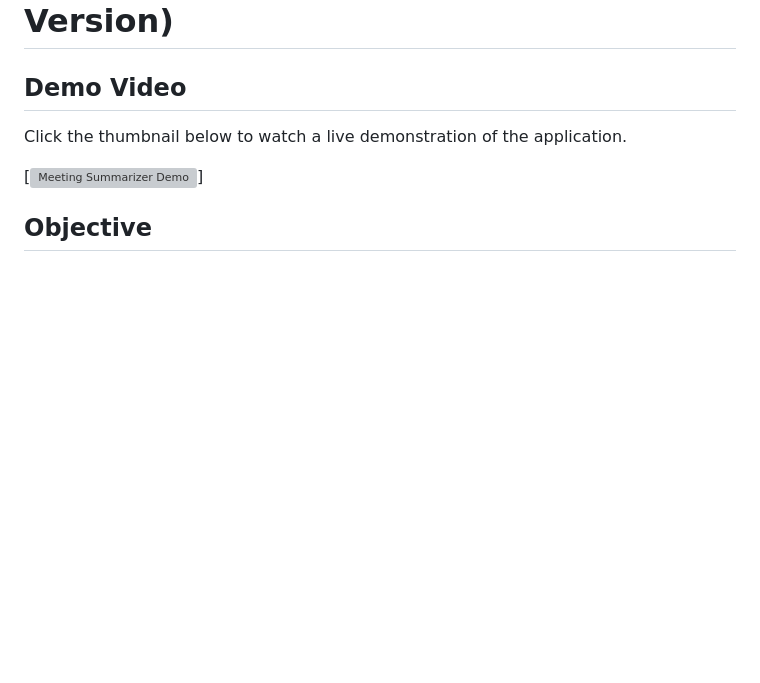
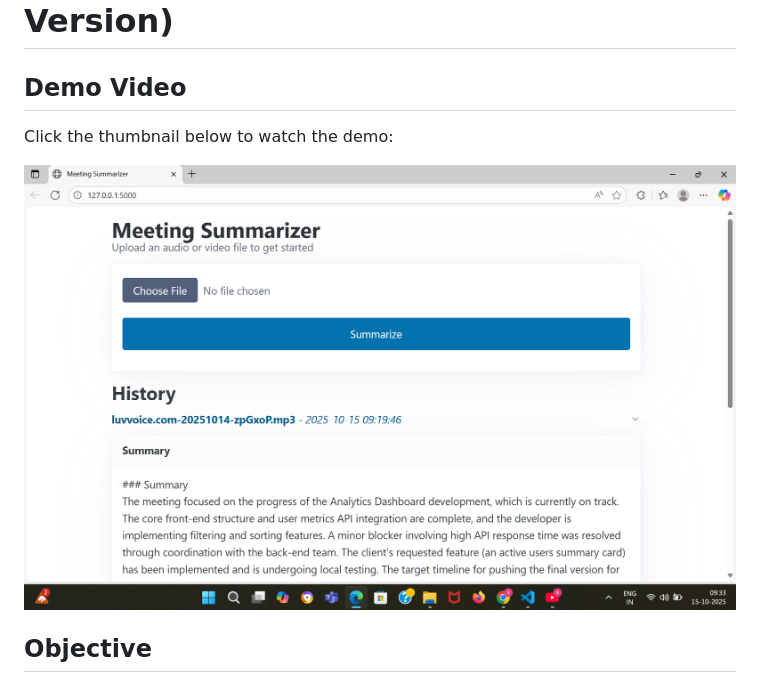
Before and after one commit to SamyakShah1/meeting-summarizer, a Markdown page: README.md, the part around the change. Drawn GitHub-style; pictures changed too: demo_thumbnail.png (added); blank space fills up the shorter version; grey boxes are pictures that could not be loaded.

Commit message:
Add demo thumbnail and update README with video link

```diff
--- a/README.md
+++ b/README.md
@@ -2,10 +2,9 @@
 
 ## Demo Video
 
-Click the thumbnail below to watch a live demonstration of the application.
+Click the thumbnail below to watch the demo:
 
-[![Meeting Summarizer Demo](https://drive.google.com/file/d/1x23mQpUZxICPSZZKngKCjCLe6RrKnrSA/view?usp=sharing
-)]
+[![Meeting Summarizer Demo](./demo_thumbnail.png)](https://drive.google.com/file/d/1x23mQpUZxICPSZZKngKCjCLe6RrKnrSA/view?usp=sharing)
 
 ## Objective
 [cite_start]This project is designed to transcribe meeting audio and video files and generate action-oriented summaries[cite: 3]. It features a polished web interface for uploading files, a persistent history of past summaries, and is fully containerized with Docker for easy deployment and portability.
```
